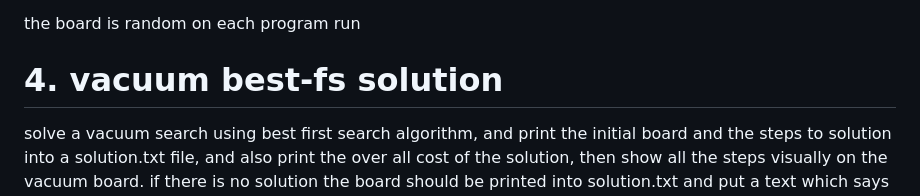
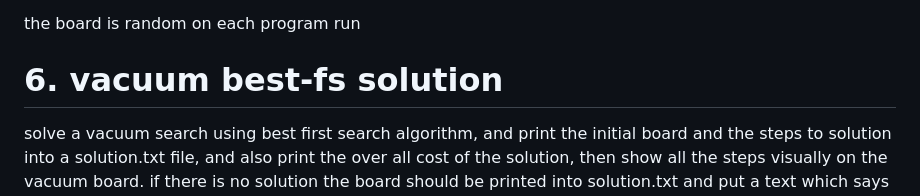
Before and after one commit to mstafamajid/AI-Practical-Tasks, a Markdown page: 2023-2024/week-2/Readme.md, the part around the change. Drawn GitHub-style.

Commit message:
number fixing

```diff
--- a/2023-2024/week-2/Readme.md
+++ b/2023-2024/week-2/Readme.md
@@ -112,7 +112,7 @@ move the vacuum to be on the dirt, the vacuum can not be moved to be placed over
 
 the board is random on each program run
 
-# 4. vacuum best-fs solution
+# 6. vacuum best-fs solution
 solve a vacuum search using best first search algorithm, and print the initial board and the steps to solution into a solution.txt file, and also print the over all cost of the solution, then show all the steps visually on the vacuum board. if there is no solution the board should be printed into solution.txt and put a text which says there is no solution because of obstacles.
 
 ## Requirements:
```
